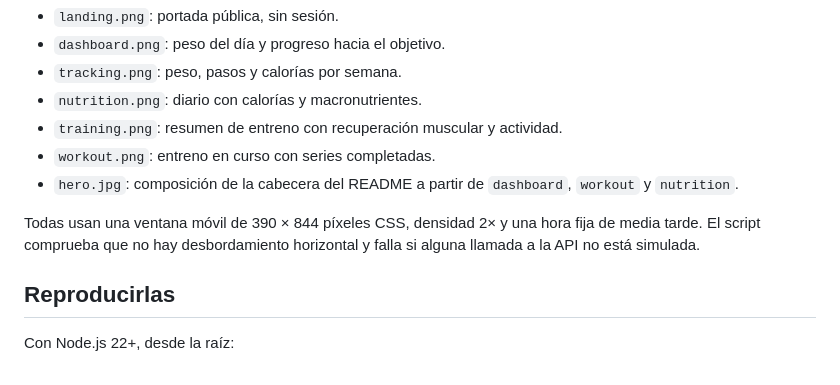
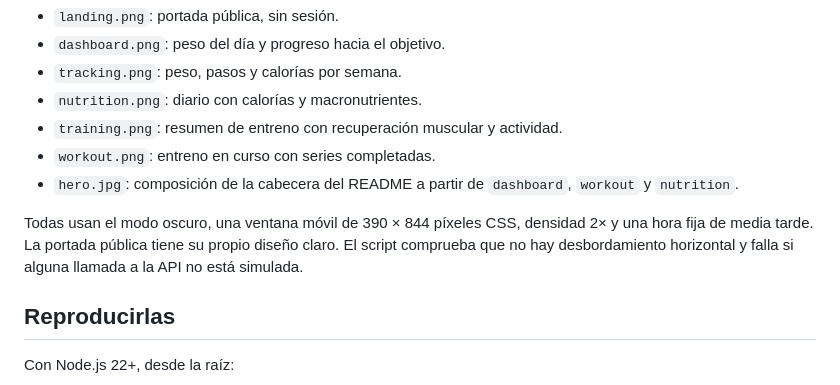
Before and after one commit to RaclosDev/ascension-tracker, a Markdown page: docs/screenshots/README.md, the part around the change. GitHub-like rendering.

Commit message:
docs: capturas y portada del README en modo oscuro

```diff
--- a/docs/screenshots/README.md
+++ b/docs/screenshots/README.md
@@ -10,7 +10,7 @@ Las capturas del README muestran la interfaz React real con datos ficticios: och
 - `workout.png`: entreno en curso con series completadas.
 - `hero.jpg`: composición de la cabecera del README a partir de `dashboard`, `workout` y `nutrition`.
 
-Todas usan una ventana móvil de 390 × 844 píxeles CSS, densidad 2× y una hora fija de media tarde. El script comprueba que no hay desbordamiento horizontal y falla si alguna llamada a la API no está simulada.
+Todas usan el modo oscuro, una ventana móvil de 390 × 844 píxeles CSS, densidad 2× y una hora fija de media tarde. La portada pública tiene su propio diseño claro. El script comprueba que no hay desbordamiento horizontal y falla si alguna llamada a la API no está simulada.
 
 ## Reproducirlas
 
```
Also changed, not shown: README.md (+1 -1 lines), docs/screenshots/dashboard.png, docs/screenshots/hero.jpg, docs/screenshots/nutrition.png, docs/screenshots/tracking.png, docs/screenshots/training.png, docs/screenshots/workout.png, 1 other file.
